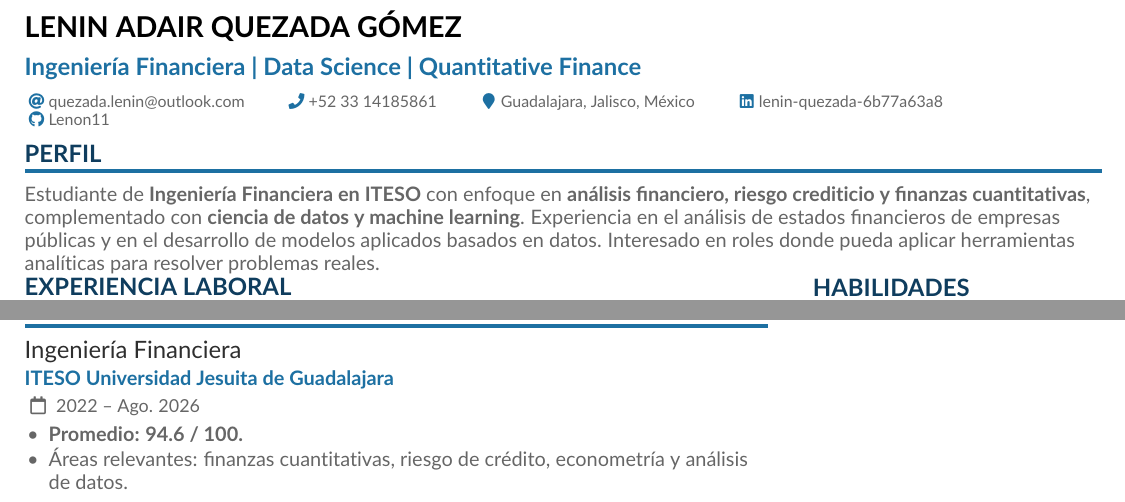
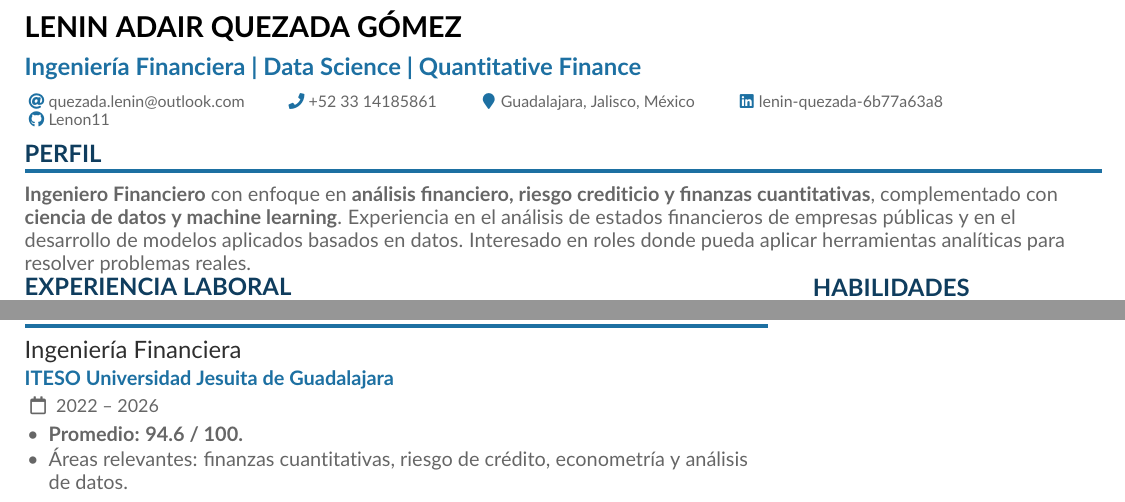
Before and after one commit to Lenon11/Lenin_Quezada-CV, a LaTeX CV (cv.tex): two parts of the page, joined at a grey line, cut so that both start at the same text. Compiled offline with pdfLaTeX.

Commit message:
Update profile to Ingeniero Financiero and simplify graduation date

```diff
--- a/cv.tex
+++ b/cv.tex
@@ -110,9 +110,9 @@
 \cvsection{\tr{Perfil}{Profile}}
 
 \tr{%
-Estudiante de \textbf{Ingeniería Financiera en ITESO} con enfoque en \textbf{análisis financiero, riesgo crediticio y finanzas cuantitativas}, complementado con \textbf{ciencia de datos y machine learning}. Experiencia en el análisis de estados financieros de empresas públicas y en el desarrollo de modelos aplicados basados en datos. Interesado en roles donde pueda aplicar herramientas analíticas para resolver problemas reales.%
+\textbf{Ingeniero Financiero} con enfoque en \textbf{análisis financiero, riesgo crediticio y finanzas cuantitativas}, complementado con \textbf{ciencia de datos y machine learning}. Experiencia en el análisis de estados financieros de empresas públicas y en el desarrollo de modelos aplicados basados en datos. Interesado en roles donde pueda aplicar herramientas analíticas para resolver problemas reales.%
 }{%
-\textbf{Financial Engineering student at ITESO} focused on \textbf{financial analysis, credit risk, and quantitative finance}, complemented by \textbf{data science and machine learning}. Experienced in analyzing the financial statements of public companies and in developing applied, data-driven models. Interested in roles where I can apply analytical tools to solve real-world problems.%
+\textbf{Financial Engineer} focused on \textbf{financial analysis, credit risk, and quantitative finance}, complemented by \textbf{data science and machine learning}. Experienced in analyzing the financial statements of public companies and in developing applied, data-driven models. Interested in roles where I can apply analytical tools to solve real-world problems.%
 }
 
 \columnratio{0.72}
@@ -169,7 +169,7 @@ Estudiante de \textbf{Ingeniería Financiera en ITESO} con enfoque en \textbf{an
 
 \cvsection{\tr{Educación}{Education}}
 
-\cvevent{\tr{Ingeniería Financiera}{Financial Engineering}}{ITESO Universidad Jesuita de Guadalajara}{\tr{2022 -- Ago. 2026}{2022 -- Aug. 2026}}{}
+\cvevent{\tr{Ingeniería Financiera}{Financial Engineering}}{ITESO Universidad Jesuita de Guadalajara}{2022 -- 2026}{}
 \begin{itemize}
 \item \textbf{\tr{Promedio: 94.6 / 100.}{GPA: 94.6 / 100.}}
 \item \tr{Áreas relevantes: finanzas cuantitativas, riesgo de crédito, econometría y análisis de datos.}{Relevant areas: quantitative finance, credit risk, econometrics, and data analysis.}
```
